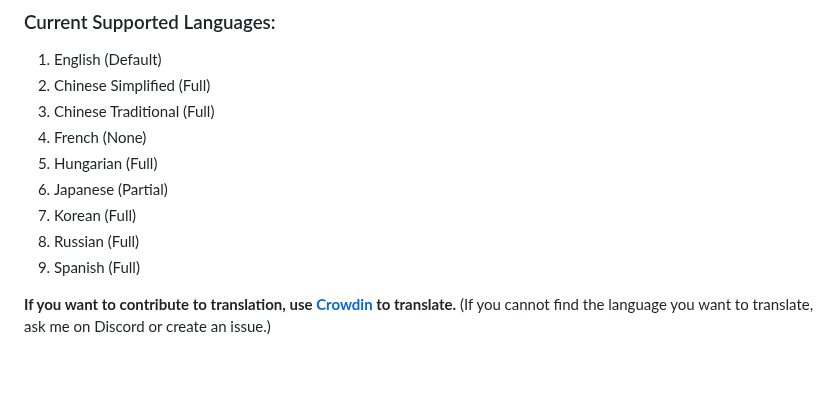
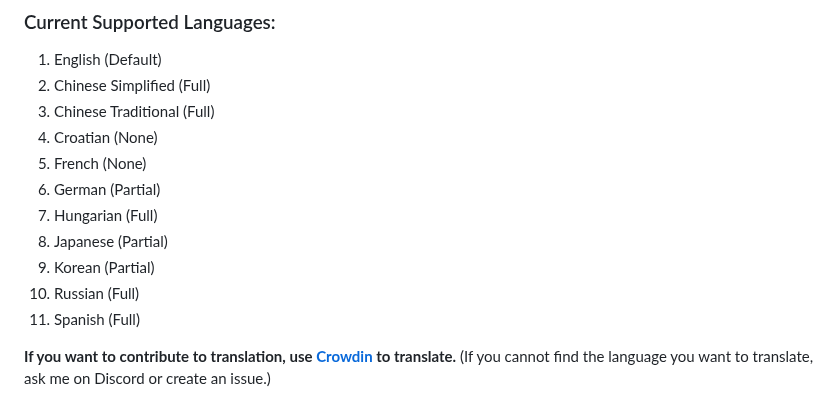
Before and after one commit to MDModsDev/MuseDashModTools, a Markdown page: README.md, the part around the change. GitHub-like rendering; blank space fills up the shorter version.

Commit message:
update readme and changelog

```diff
--- a/README.md
+++ b/README.md
@@ -45,12 +45,14 @@
 1. English (Default)
 2. Chinese Simplified (Full)
 3. Chinese Traditional (Full)
-4. French (None)
-5. Hungarian (Full)
-6. Japanese (Partial)
-7. Korean (Full)
-8. Russian (Full)
-9. Spanish (Full)
+4. Croatian (None)
+5. French (None)
+6. German (Partial)
+7. Hungarian (Full)
+8. Japanese (Partial)
+9. Korean (Partial)
+10. Russian (Full)
+11. Spanish (Full)
 
 **If you want to contribute to translation, use [Crowdin](https://crowdin.com/project/musedashmodtools) to translate.** (If you cannot find the language you want to translate, ask me on Discord or create an issue.)
 
```
Also changed, not shown: CHANGELOG.md (+12 -2 lines).
